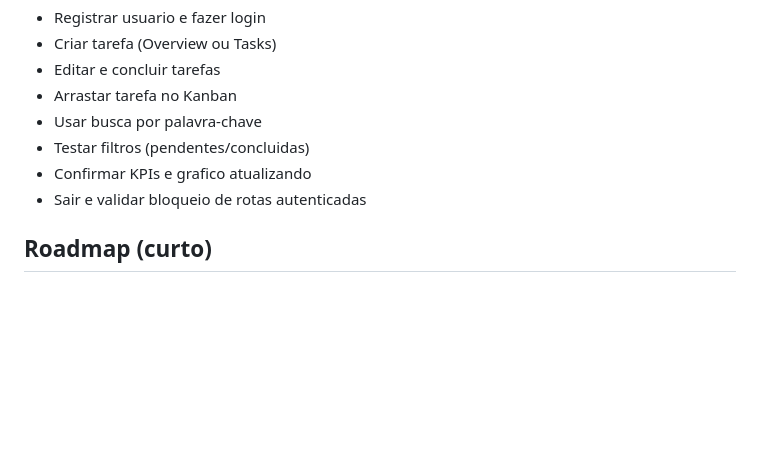
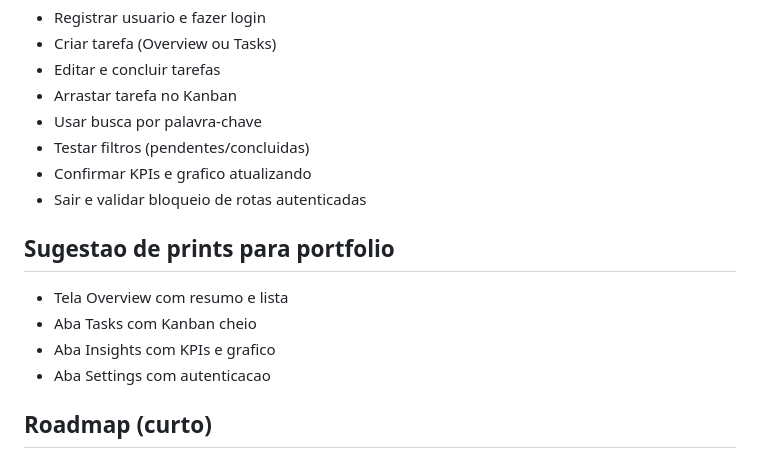
Before and after one commit to thurbandeira/todo-cli-java, a Markdown page: README.md, the part around the change. GitHub-like rendering; blank space fills up the shorter version.

Commit message:
docs(readme): add portfolio screenshot suggestions

```diff
--- a/README.md
+++ b/README.md
@@ -223,6 +223,12 @@ http://localhost:8080
 - Confirmar KPIs e grafico atualizando
 - Sair e validar bloqueio de rotas autenticadas
 
+## Sugestao de prints para portfolio
+- Tela Overview com resumo e lista
+- Aba Tasks com Kanban cheio
+- Aba Insights com KPIs e grafico
+- Aba Settings com autenticacao
+
 ## Roadmap (curto)
 - CLI mais rica (flags)
 - Tests de integracao para a CLI
```
